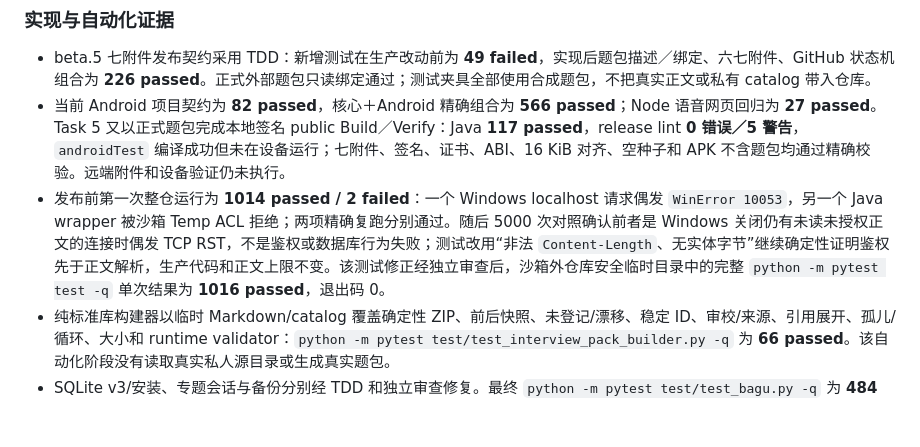
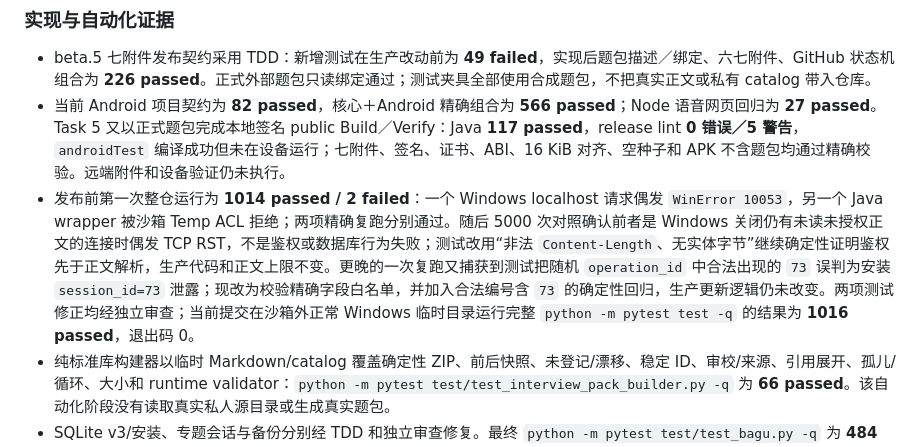
Before and after one commit to InGnIJM/AI-Bagu, a Markdown page: docs/validation.md, the part around the change. Rendered like a GitHub page; blank space fills up the shorter version.

Commit message:
docs(release): record final beta5 test pass

```diff
--- a/docs/validation.md
+++ b/docs/validation.md
@@ -32,7 +32,7 @@
 
 - beta.5 七附件发布契约采用 TDD：新增测试在生产改动前为 **49 failed**，实现后题包描述／绑定、六七附件、GitHub 状态机组合为 **226 passed**。正式外部题包只读绑定通过；测试夹具全部使用合成题包，不把真实正文或私有 catalog 带入仓库。
 - 当前 Android 项目契约为 **82 passed**，核心＋Android 精确组合为 **566 passed**；Node 语音网页回归为 **27 passed**。Task 5 又以正式题包完成本地签名 public Build／Verify：Java **117 passed**，release lint **0 错误／5 警告**，`androidTest` 编译成功但未在设备运行；七附件、签名、证书、ABI、16 KiB 对齐、空种子和 APK 不含题包均通过精确校验。远端附件和设备验证仍未执行。
-- 发布前第一次整仓运行为 **1014 passed / 2 failed**：一个 Windows localhost 请求偶发 `WinError 10053`，另一个 Java wrapper 被沙箱 Temp ACL 拒绝；两项精确复跑分别通过。随后 5000 次对照确认前者是 Windows 关闭仍有未读未授权正文的连接时偶发 TCP RST，不是鉴权或数据库行为失败；测试改用“非法 `Content-Length`、无实体字节”继续确定性证明鉴权先于正文解析，生产代码和正文上限不变。该测试修正经独立审查后，沙箱外仓库安全临时目录中的完整 `python -m pytest test -q` 单次结果为 **1016 passed**，退出码 0。
+- 发布前第一次整仓运行为 **1014 passed / 2 failed**：一个 Windows localhost 请求偶发 `WinError 10053`，另一个 Java wrapper 被沙箱 Temp ACL 拒绝；两项精确复跑分别通过。随后 5000 次对照确认前者是 Windows 关闭仍有未读未授权正文的连接时偶发 TCP RST，不是鉴权或数据库行为失败；测试改用“非法 `Content-Length`、无实体字节”继续确定性证明鉴权先于正文解析，生产代码和正文上限不变。更晚的一次复跑又捕获到测试把随机 `operation_id` 中合法出现的 `73` 误判为安装 `session_id=73` 泄露；现改为校验精确字段白名单，并加入合法编号含 `73` 的确定性回归，生产更新逻辑仍未改变。两项测试修正均经独立审查；当前提交在沙箱外正常 Windows 临时目录运行完整 `python -m pytest test -q` 的结果为 **1016 passed**，退出码 0。
 - 纯标准库构建器以临时 Markdown/catalog 覆盖确定性 ZIP、前后快照、未登记/漂移、稳定 ID、审校/来源、引用展开、孤儿/循环、大小和 runtime validator：`python -m pytest test/test_interview_pack_builder.py -q` 为 **66 passed**。该自动化阶段没有读取真实私人源目录或生成真实题包。
 - SQLite v3/安装、专题会话与备份分别经 TDD 和独立审查修复。最终 `python -m pytest test/test_bagu.py -q` 为 **484 passed**，builder/web/transfer 组合为 **118 passed**，`test_android_project.py` 为 **76 passed**。整仓 `python -m pytest test -q` 得到 **900 passed / 3 failed**：其中两个 Windows localhost `WinError 10053` 参数项随后原测试隔离为 **8 passed**；Java `DiagnosticStore` 在受限沙箱内被 `toRealPath()` 拒绝，精确策略测试移到沙箱外为 **1 passed**。因此聚焦回归通过，但不能把整仓沙箱命令记录成全绿，也不能宣称环境级随机中止已根治。
 - 共享网页聚焦 `test_interview_pack_web.py + test_transfer_web.py + test_update_web.py` 为 **64 passed**；题包网页自身 **16 passed**，Android-web 子集 **23 passed**。覆盖日常/面经切换、筛选/推荐章节、按序恢复、prepare、答案来源、只读/开关、桌面同字节确认、旧宿主和乱序响应。静态响应式/44 px/reduced-motion 复核完成，但 Edge 截图因宿主 GPU 进程失败未取得，因此没有真实渲染截图结论。
```
